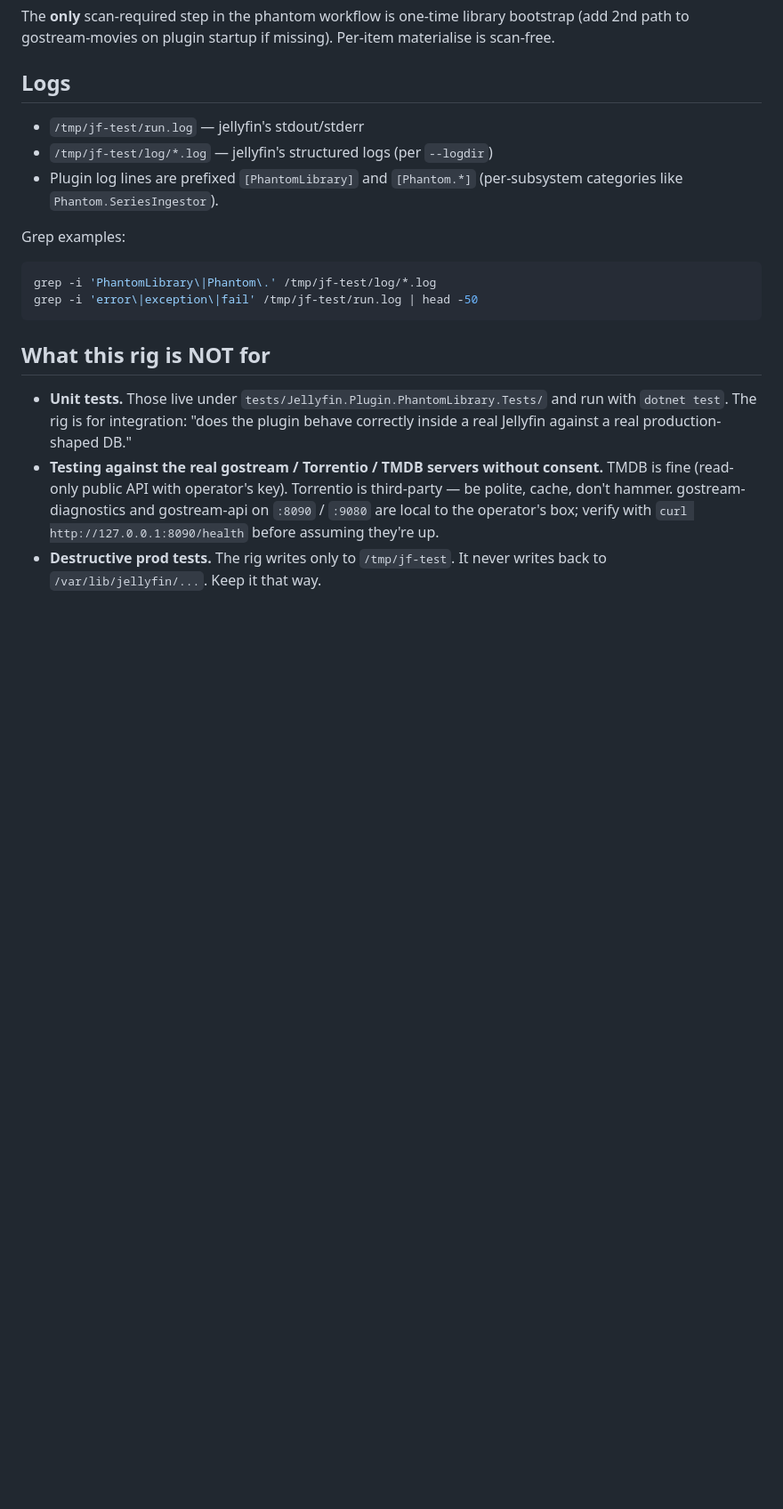
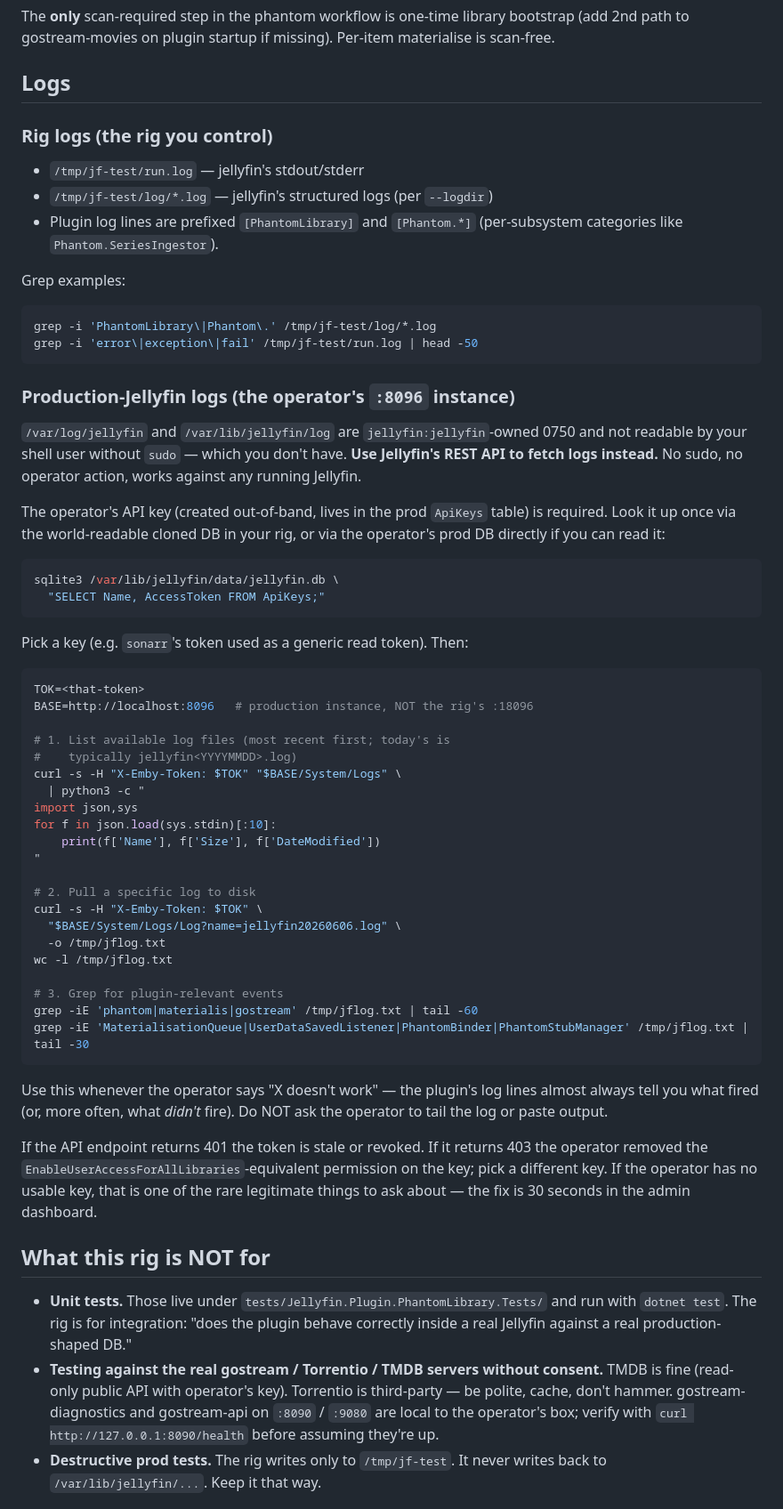
Before and after one commit to spencerharmon/phantom-library, a Markdown page: docs/agents/testing.md, the part around the change. Shown at 89% size. Drawn GitHub-style; blank space fills up the shorter version.

Commit message:
docs(testing): curl Jellyfin /System/Logs API for prod logs
Production Jellyfin logs are 0750 jellyfin:jellyfin and not
readable by the agent's shell user without sudo. Use the REST
API instead — sonarr-style read tokens already exist in the
operator's ApiKeys table and grant System/Logs access.

New section documents: list logs, fetch a specific log, grep
for plugin events. Same key the agent uses for /Users/Me,
/Items, /ScheduledTasks, etc.

Triggered by the M11 materialise diagnosis: had to discover this
pattern to confirm 'MaterialisationQueue started + nothing else'
without sudo access on the prod box.

````diff
--- a/docs/agents/testing.md
+++ b/docs/agents/testing.md
@@ -542,6 +542,8 @@ scan-free.
 
 ## Logs
 
+### Rig logs (the rig you control)
+
 - `/tmp/jf-test/run.log` — jellyfin's stdout/stderr
 - `/tmp/jf-test/log/*.log` — jellyfin's structured logs
   (per `--logdir`)
@@ -555,6 +557,63 @@ Grep examples:
 grep -i 'PhantomLibrary\|Phantom\.' /tmp/jf-test/log/*.log
 grep -i 'error\|exception\|fail' /tmp/jf-test/run.log | head -50
 ```
+
+### Production-Jellyfin logs (the operator's `:8096` instance)
+
+`/var/log/jellyfin` and `/var/lib/jellyfin/log` are
+`jellyfin:jellyfin`-owned 0750 and not readable by your shell
+user without `sudo` — which you don't have. **Use Jellyfin's
+REST API to fetch logs instead.** No sudo, no operator action,
+works against any running Jellyfin.
+
+The operator's API key (created out-of-band, lives in the prod
+`ApiKeys` table) is required. Look it up once via the
+world-readable cloned DB in your rig, or via the operator's
+prod DB directly if you can read it:
+
+```bash
+sqlite3 /var/lib/jellyfin/data/jellyfin.db \
+  "SELECT Name, AccessToken FROM ApiKeys;"
+```
+
+Pick a key (e.g. `sonarr`'s token used as a generic read token).
+Then:
+
+```bash
+TOK=<that-token>
+BASE=http://localhost:8096   # production instance, NOT the rig's :18096
+
+# 1. List available log files (most recent first; today's is
+#    typically jellyfin<YYYYMMDD>.log)
+curl -s -H "X-Emby-Token: $TOK" "$BASE/System/Logs" \
+  | python3 -c "
+import json,sys
+for f in json.load(sys.stdin)[:10]:
+    print(f['Name'], f['Size'], f['DateModified'])
+"
+
+# 2. Pull a specific log to disk
+curl -s -H "X-Emby-Token: $TOK" \
+  "$BASE/System/Logs/Log?name=jellyfin20260606.log" \
+  -o /tmp/jflog.txt
+wc -l /tmp/jflog.txt
+
+# 3. Grep for plugin-relevant events
+grep -iE 'phantom|materialis|gostream' /tmp/jflog.txt | tail -60
+grep -iE 'MaterialisationQueue|UserDataSavedListener|PhantomBinder|PhantomStubManager' /tmp/jflog.txt | tail -30
+```
+
+Use this whenever the operator says "X doesn't work" — the
+plugin's log lines almost always tell you what fired (or, more
+often, what *didn't* fire). Do NOT ask the operator to tail the
+log or paste output.
+
+If the API endpoint returns 401 the token is stale or revoked.
+If it returns 403 the operator removed the
+`EnableUserAccessForAllLibraries`-equivalent permission on the
+key; pick a different key. If the operator has no usable key,
+that is one of the rare legitimate things to ask about — the fix
+is 30 seconds in the admin dashboard.
 
 ## What this rig is NOT for
 
````
